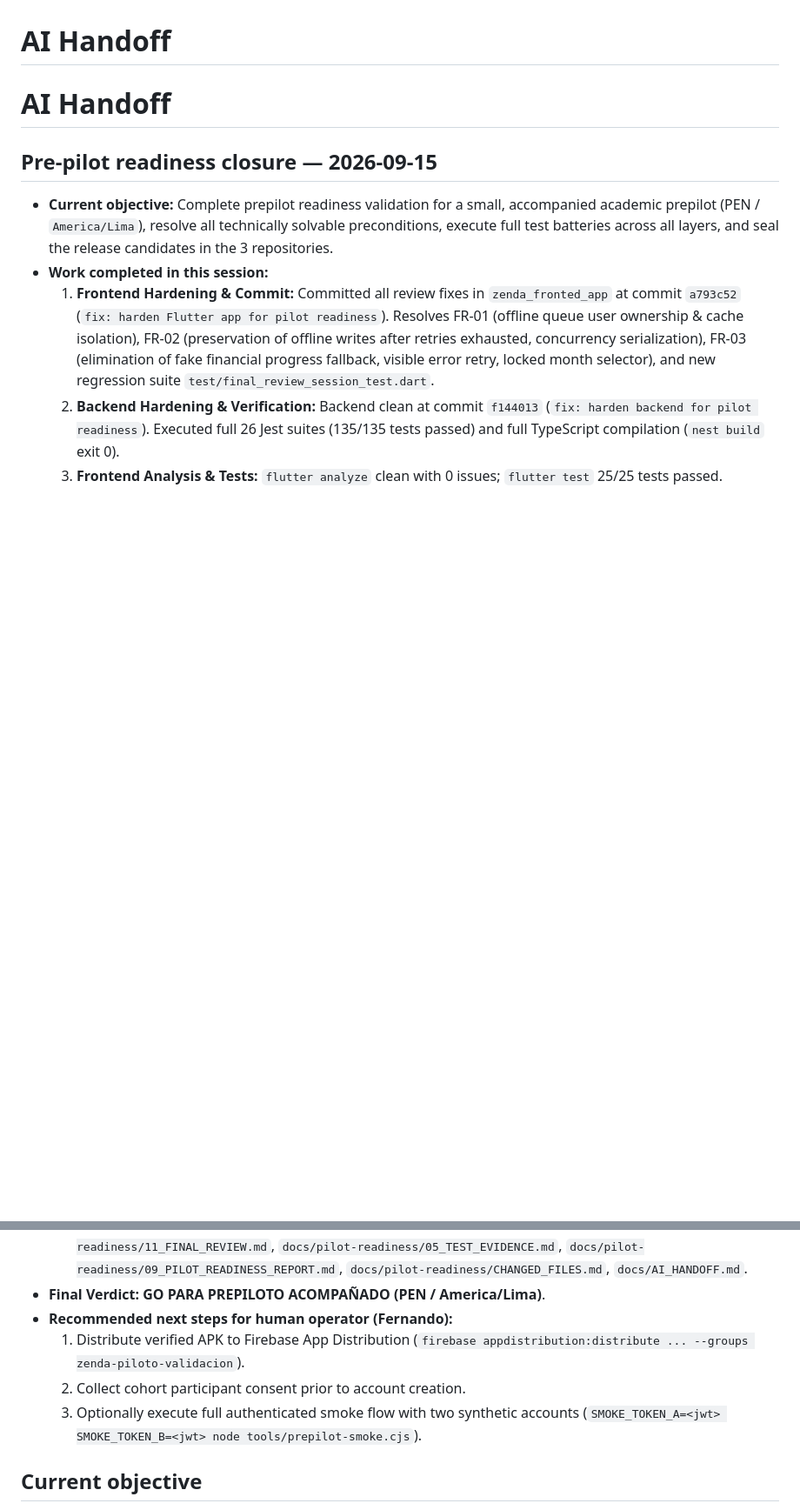
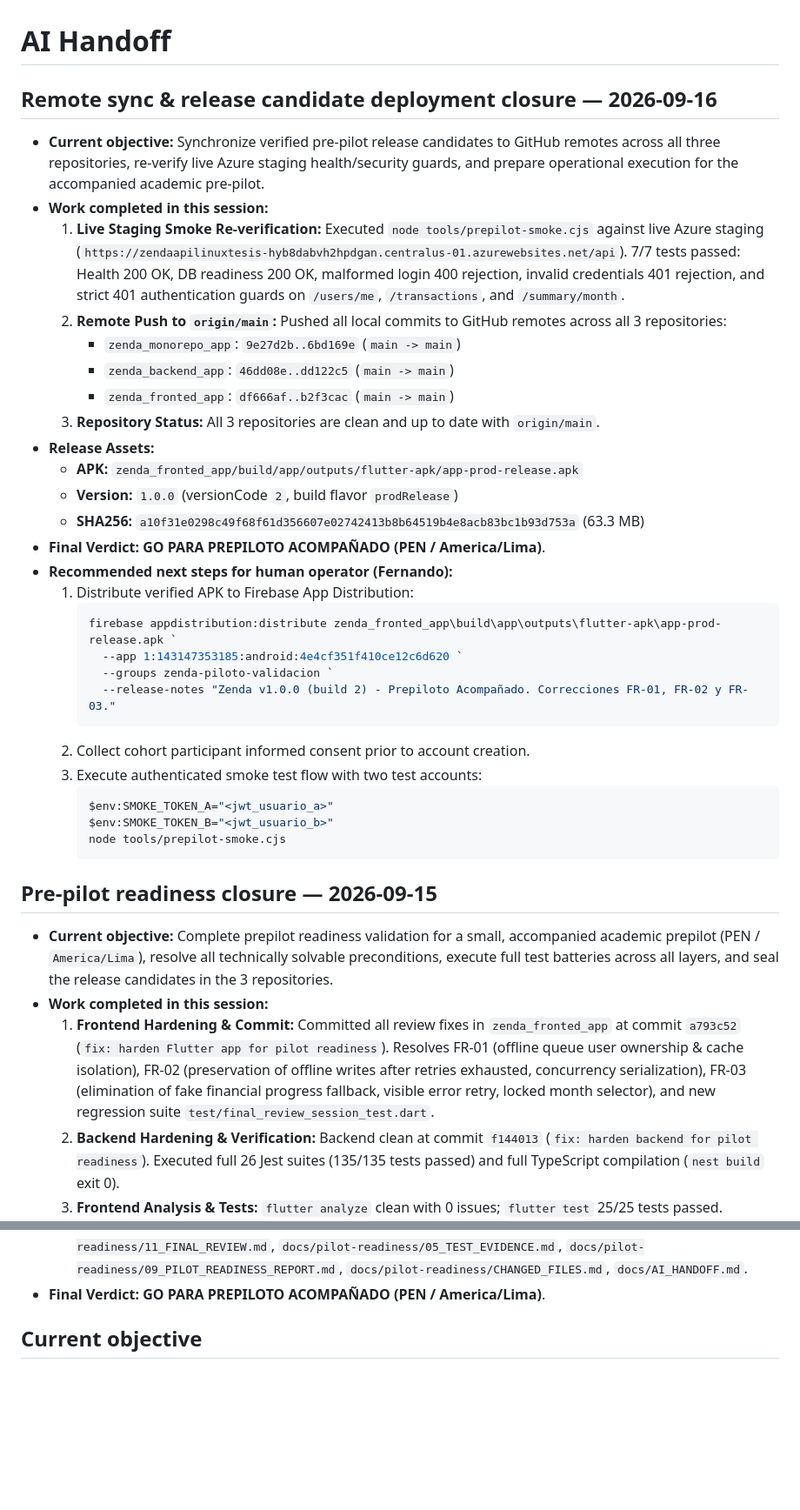
Before and after one commit to Tesis-2026/zenda_monorepo_app, a Markdown page: docs/AI_HANDOFF.md, 2 parts joined by grey strips. Shown at 87% size. Rendered like a GitHub page; blank space fills up the shorter version.

Commit message:
docs: record remote sync and pre-pilot deployment closure

````diff
--- a/docs/AI_HANDOFF.md
+++ b/docs/AI_HANDOFF.md
@@ -1,6 +1,35 @@
 # AI Handoff
 
-# AI Handoff
+## Remote sync & release candidate deployment closure — 2026-09-16
+
+- **Current objective:** Synchronize verified pre-pilot release candidates to GitHub remotes across all three repositories, re-verify live Azure staging health/security guards, and prepare operational execution for the accompanied academic pre-pilot.
+- **Work completed in this session:**
+  1. **Live Staging Smoke Re-verification:** Executed `node tools/prepilot-smoke.cjs` against live Azure staging (`https://zendaapilinuxtesis-hyb8dabvh2hpdgan.centralus-01.azurewebsites.net/api`). 7/7 tests passed: Health 200 OK, DB readiness 200 OK, malformed login 400 rejection, invalid credentials 401 rejection, and strict 401 authentication guards on `/users/me`, `/transactions`, and `/summary/month`.
+  2. **Remote Push to `origin/main`:** Pushed all local commits to GitHub remotes across all 3 repositories:
+     - `zenda_monorepo_app`: `9e27d2b..6bd169e` (`main -> main`)
+     - `zenda_backend_app`: `46dd08e..dd122c5` (`main -> main`)
+     - `zenda_fronted_app`: `df666af..b2f3cac` (`main -> main`)
+  3. **Repository Status:** All 3 repositories are clean and up to date with `origin/main`.
+- **Release Assets:**
+  - **APK:** `zenda_fronted_app/build/app/outputs/flutter-apk/app-prod-release.apk`
+  - **Version:** `1.0.0` (versionCode `2`, build flavor `prodRelease`)
+  - **SHA256:** `a10f31e0298c49f68f61d356607e02742413b8b64519b4e8acb83bc1b93d753a` (63.3 MB)
+- **Final Verdict:** **GO PARA PREPILOTO ACOMPAÑADO (PEN / America/Lima)**.
+- **Recommended next steps for human operator (Fernando):**
+  1. Distribute verified APK to Firebase App Distribution:
+     ```powershell
+     firebase appdistribution:distribute zenda_fronted_app\build\app\outputs\flutter-apk\app-prod-release.apk `
+       --app 1:143147353185:android:4e4cf351f410ce12c6d620 `
+       --groups zenda-piloto-validacion `
+       --release-notes "Zenda v1.0.0 (build 2) - Prepiloto Acompañado. Correcciones FR-01, FR-02 y FR-03."
+     ```
+  2. Collect cohort participant informed consent prior to account creation.
+  3. Execute authenticated smoke test flow with two test accounts:
+     ```powershell
+     $env:SMOKE_TOKEN_A="<jwt_usuario_a>"
+     $env:SMOKE_TOKEN_B="<jwt_usuario_b>"
+     node tools/prepilot-smoke.cjs
+     ```
 
 ## Pre-pilot readiness closure — 2026-09-15
 
@@ -18,10 +47,6 @@
   - Frontend: 10 files in commit `a793c52`.
   - Root: `tools/prepilot-smoke.cjs`, `docs/pilot-readiness/PRE_PILOT_RELEASE.md`, `docs/pilot-readiness/11_FINAL_REVIEW.md`, `docs/pilot-readiness/05_TEST_EVIDENCE.md`, `docs/pilot-readiness/09_PILOT_READINESS_REPORT.md`, `docs/pilot-readiness/CHANGED_FILES.md`, `docs/AI_HANDOFF.md`.
 - **Final Verdict:** **GO PARA PREPILOTO ACOMPAÑADO (PEN / America/Lima)**.
-- **Recommended next steps for human operator (Fernando):**
-  1. Distribute verified APK to Firebase App Distribution (`firebase appdistribution:distribute ... --groups zenda-piloto-validacion`).
-  2. Collect cohort participant consent prior to account creation.
-  3. Optionally execute full authenticated smoke flow with two synthetic accounts (`SMOKE_TOKEN_A=<jwt> SMOKE_TOKEN_B=<jwt> node tools/prepilot-smoke.cjs`).
 
 ## Current objective
 
````
